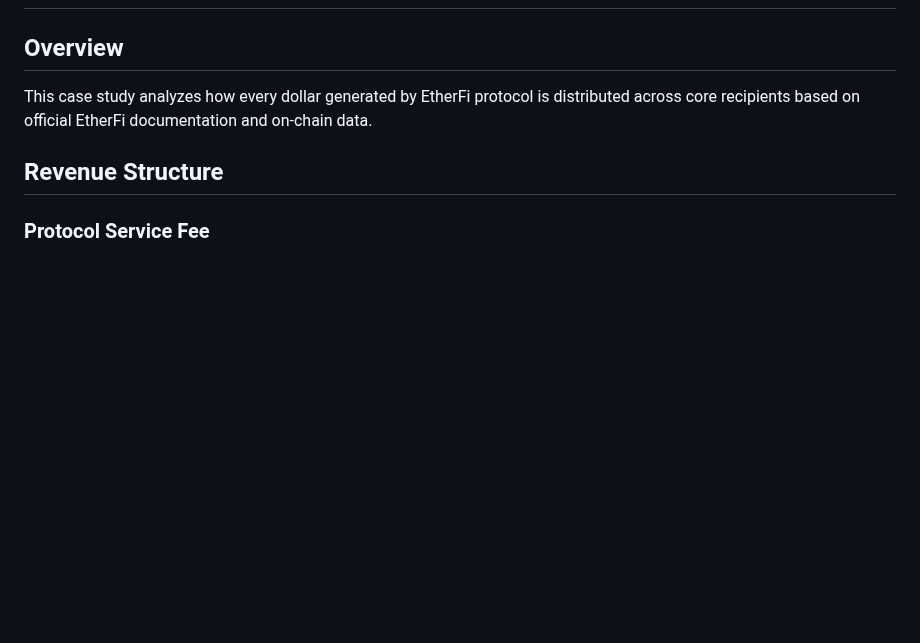
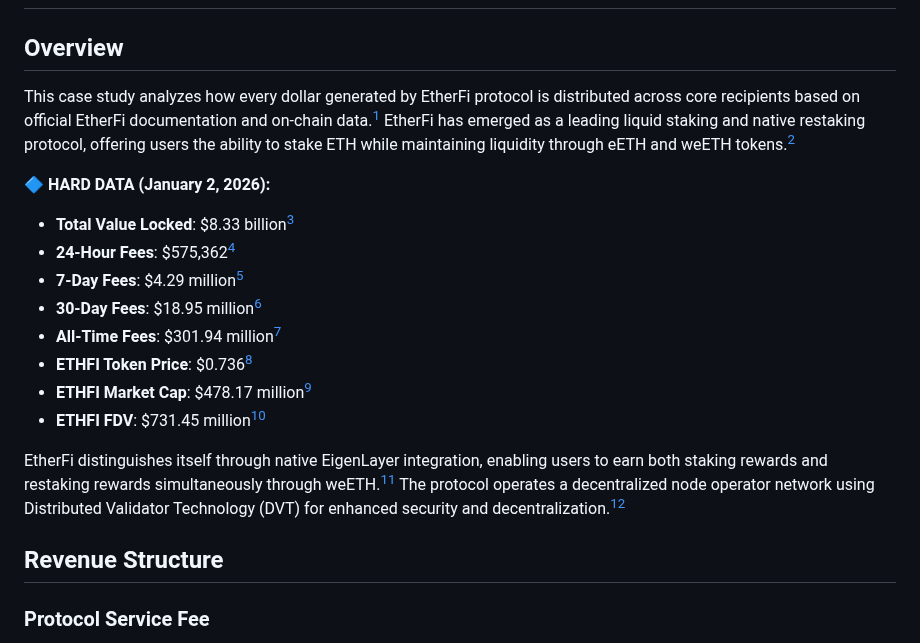
Before and after one commit to Ricosworks1/blockchain-payment-flow-analysis, a Markdown page: case_studies/protocols/etherfi.md, the part around one of its changes. GitHub-like rendering; blank space fills up the shorter version.

```diff
--- a/case_studies/protocols/etherfi.md
+++ b/case_studies/protocols/etherfi.md
@@ -4,7 +4,19 @@
 
 ## Overview
 
-This case study analyzes how every dollar generated by EtherFi protocol is distributed across core recipients based on official EtherFi documentation and on-chain data.
+This case study analyzes how every dollar generated by EtherFi protocol is distributed across core recipients based on official EtherFi documentation and on-chain data.[^1] EtherFi has emerged as a leading liquid staking and native restaking protocol, offering users the ability to stake ETH while maintaining liquidity through eETH and weETH tokens.[^2]
+
+**🔷 HARD DATA (January 2, 2026):**
+- **Total Value Locked**: $8.33 billion[^2]
+- **24-Hour Fees**: $575,362[^55]
+- **7-Day Fees**: $4.29 million[^55]
+- **30-Day Fees**: $18.95 million[^55]
+- **All-Time Fees**: $301.94 million[^55]
+- **ETHFI Token Price**: $0.736[^4]
+- **ETHFI Market Cap**: $478.17 million[^4]
+- **ETHFI FDV**: $731.45 million[^4]
+
+EtherFi distinguishes itself through native EigenLayer integration, enabling users to earn both staking rewards and restaking rewards simultaneously through weETH.[^13] The protocol operates a decentralized node operator network using Distributed Validator Technology (DVT) for enhanced security and decentralization.[^22]
 
 ## Revenue Structure
 
```
Also changed, not shown: other parts of case_studies/protocols/etherfi.md (+56 -56 lines).
